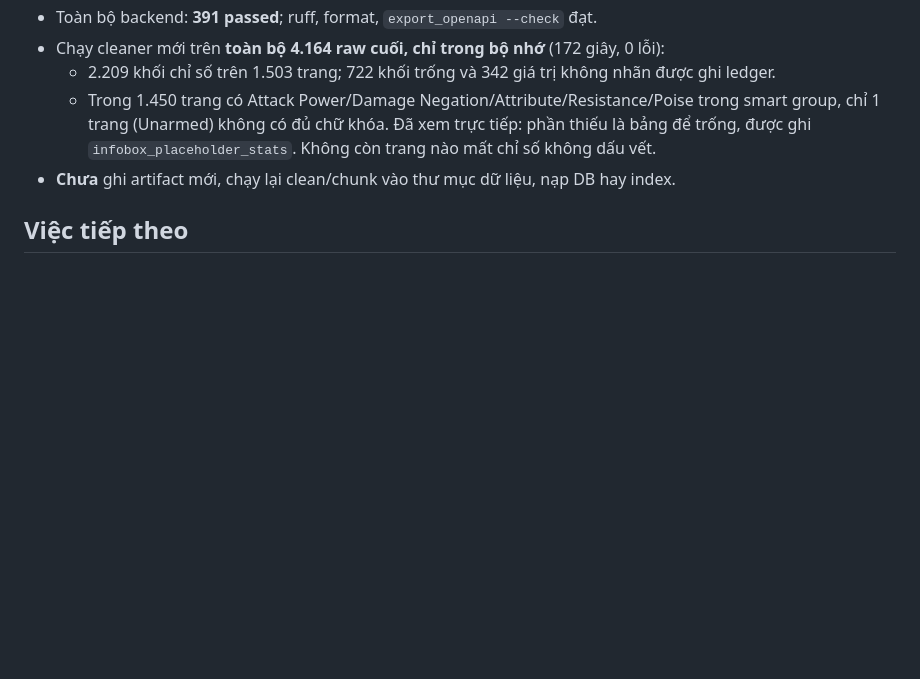
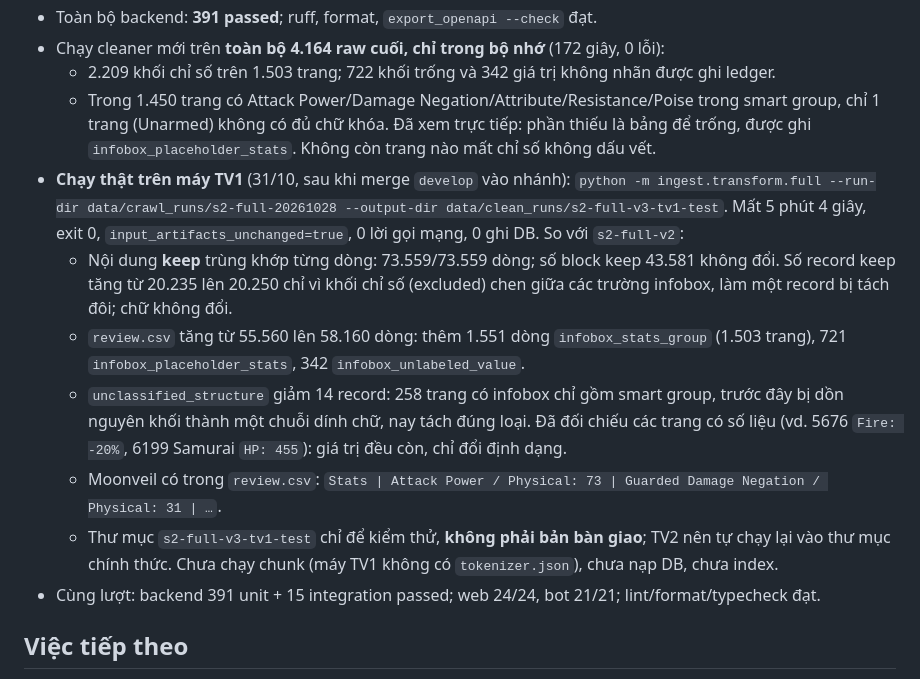
Before and after one commit to HoanBuCon/Index-Beast, a Markdown page: docs/handover/2026-10-31_s2-tv1_sua-cleaner-bang-chi-so-infobox.md, the part around the change. GitHub-like rendering; blank space fills up the shorter version.

Commit message:
docs(handover): record full clean run verifying infobox stats fix
Co-Authored-By: Claude Opus 5.5 <noreply@anthropic.com>

```diff
--- a/docs/handover/2026-10-31_s2-tv1_sua-cleaner-bang-chi-so-infobox.md
+++ b/docs/handover/2026-10-31_s2-tv1_sua-cleaner-bang-chi-so-infobox.md
@@ -29,7 +29,13 @@
 - Chạy cleaner mới trên **toàn bộ 4.164 raw cuối, chỉ trong bộ nhớ** (172 giây, 0 lỗi):
   - 2.209 khối chỉ số trên 1.503 trang; 722 khối trống và 342 giá trị không nhãn được ghi ledger.
   - Trong 1.450 trang có Attack Power/Damage Negation/Attribute/Resistance/Poise trong smart group, chỉ 1 trang (Unarmed) không có đủ chữ khóa. Đã xem trực tiếp: phần thiếu là bảng để trống, được ghi `infobox_placeholder_stats`. Không còn trang nào mất chỉ số không dấu vết.
-- **Chưa** ghi artifact mới, chạy lại clean/chunk vào thư mục dữ liệu, nạp DB hay index.
+- **Chạy thật trên máy TV1** (31/10, sau khi merge `develop` vào nhánh): `python -m ingest.transform.full --run-dir data/crawl_runs/s2-full-20261028 --output-dir data/clean_runs/s2-full-v3-tv1-test`. Mất 5 phút 4 giây, exit 0, `input_artifacts_unchanged=true`, 0 lời gọi mạng, 0 ghi DB. So với `s2-full-v2`:
+  - Nội dung **keep** trùng khớp từng dòng: 73.559/73.559 dòng; số block keep 43.581 không đổi. Số record keep tăng từ 20.235 lên 20.250 chỉ vì khối chỉ số (excluded) chen giữa các trường infobox, làm một record bị tách đôi; chữ không đổi.
+  - `review.csv` tăng từ 55.560 lên 58.160 dòng: thêm 1.551 dòng `infobox_stats_group` (1.503 trang), 721 `infobox_placeholder_stats`, 342 `infobox_unlabeled_value`.
+  - `unclassified_structure` giảm 14 record: 258 trang có infobox chỉ gồm smart group, trước đây bị dồn nguyên khối thành một chuỗi dính chữ, nay tách đúng loại. Đã đối chiếu các trang có số liệu (vd. 5676 `Fire: -20%`, 6199 Samurai `HP: 455`): giá trị đều còn, chỉ đổi định dạng.
+  - Moonveil có trong `review.csv`: `Stats | Attack Power / Physical: 73 | Guarded Damage Negation / Physical: 31 | …`.
+  - Thư mục `s2-full-v3-tv1-test` chỉ để kiểm thử, **không phải bản bàn giao**; TV2 nên tự chạy lại vào thư mục chính thức. Chưa chạy chunk (máy TV1 không có `tokenizer.json`), chưa nạp DB, chưa index.
+- Cùng lượt: backend 391 unit + 15 integration passed; web 24/24, bot 21/21; lint/format/typecheck đạt.
 
 ## Việc tiếp theo
 
```
